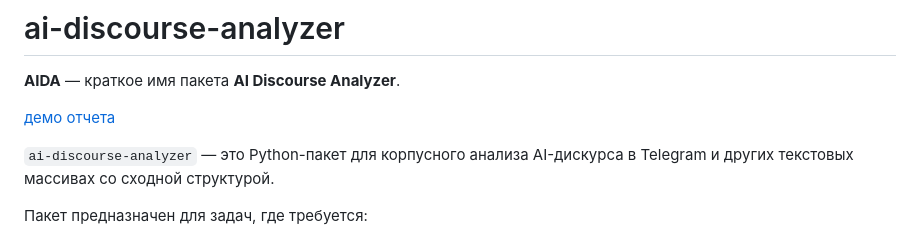
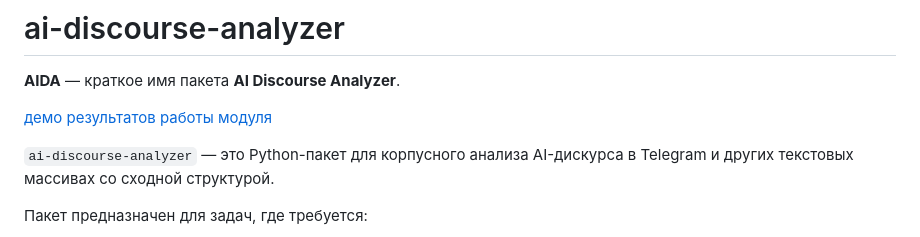
Before and after one commit to Frantsuzova/ai-discourse-analyzer, a Markdown page: README.md, the part around the change. Drawn GitHub-style.

Commit message:
Change demo link text for clarity
Updated demo link text in README.md

```diff
--- a/README.md
+++ b/README.md
@@ -2,7 +2,7 @@
 
 **AIDA** — краткое имя пакета **AI Discourse Analyzer**.
 
-[демо отчета](https://frantsuzova.github.io/ai-discourse-analyzer/)
+[демо результатов работы модуля](https://frantsuzova.github.io/ai-discourse-analyzer/)
 
 `ai-discourse-analyzer` — это Python-пакет для корпусного анализа AI-дискурса в Telegram и других текстовых массивах со сходной структурой.
 
```
